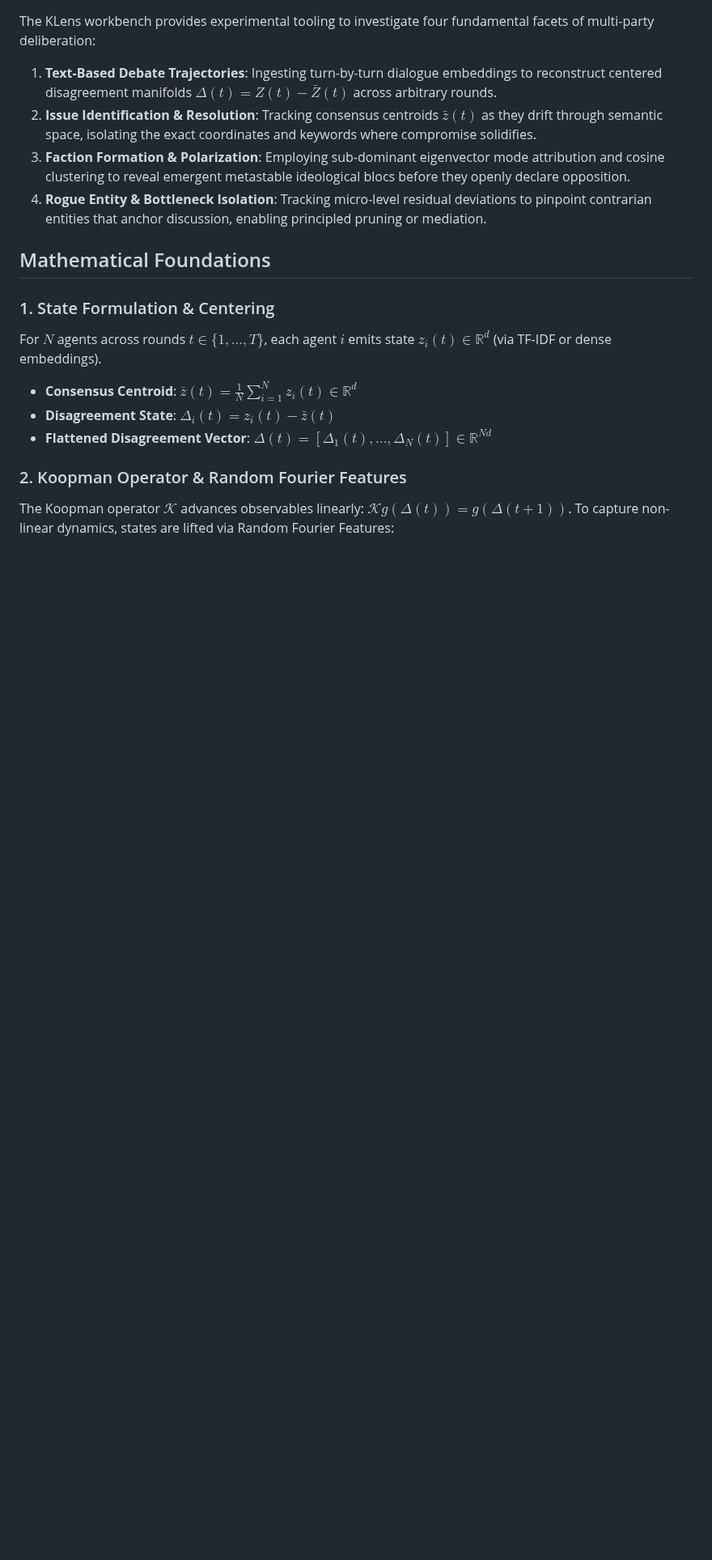
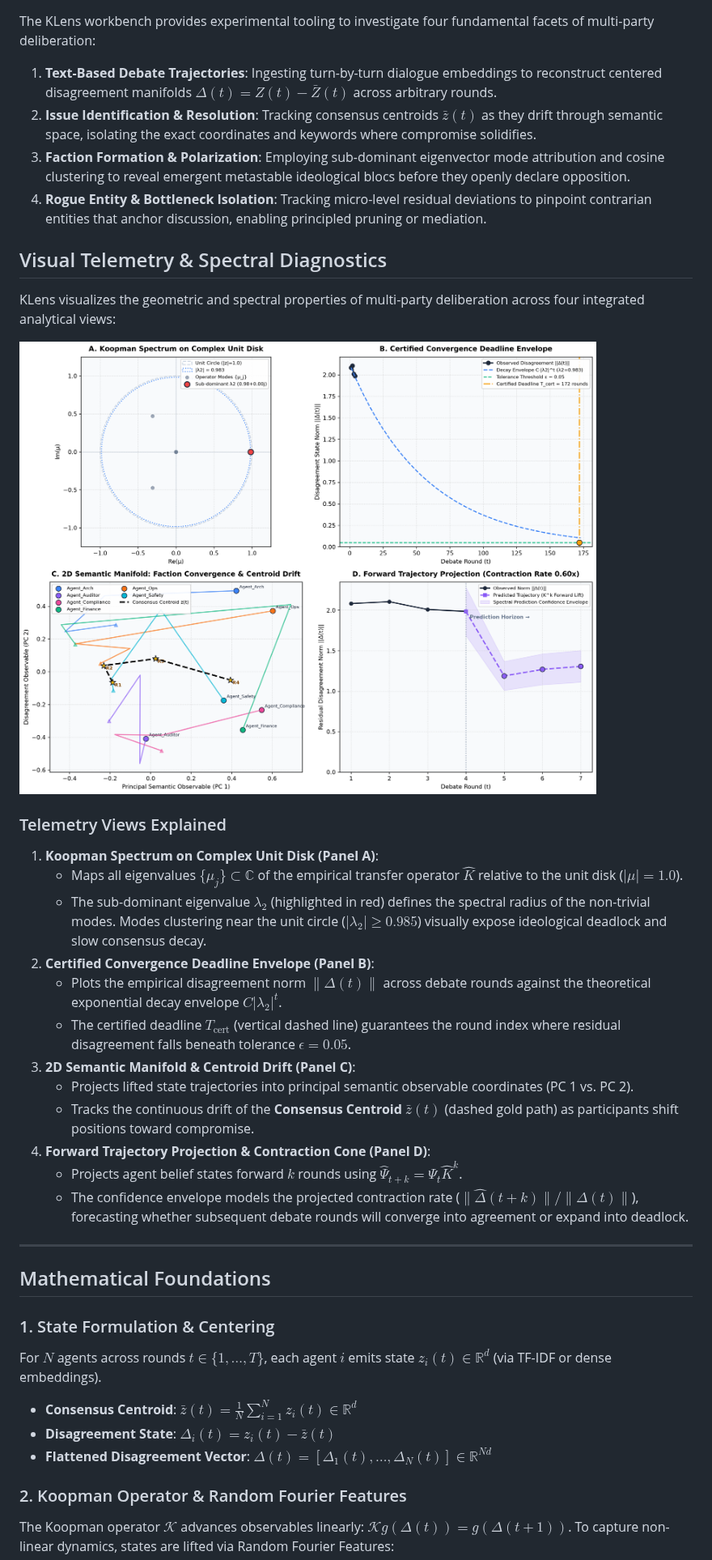
Before and after one commit to newtesterdood/KLens, a Markdown page: README.md, the part around one of its changes. Shown at 81% size. Rendered like a GitHub page; pictures changed too: assets/klens_telemetry_dashboard.png (added); blank space fills up the shorter version.

Commit message:
docs: add visual telemetry figures, dashboard, and script to README

```diff
--- a/README.md
+++ b/README.md
@@ -25,6 +25,29 @@ The KLens workbench provides experimental tooling to investigate four fundamenta
 3. **Faction Formation & Polarization**: Employing sub-dominant eigenvector mode attribution and cosine clustering to reveal emergent metastable ideological blocs before they openly declare opposition.
 4. **Rogue Entity & Bottleneck Isolation**: Tracking micro-level residual deviations to pinpoint contrarian entities that anchor discussion, enabling principled pruning or mediation.
 
+
+## Visual Telemetry & Spectral Diagnostics
+
+KLens visualizes the geometric and spectral properties of multi-party deliberation across four integrated analytical views:
+
+![KLens Telemetry Dashboard](assets/klens_telemetry_dashboard.png)
+
+### Telemetry Views Explained
+
+1. **Koopman Spectrum on Complex Unit Disk (Panel A)**:
+   - Maps all eigenvalues $\{\mu_j\} \subset \mathbb{C}$ of the empirical transfer operator $\hat{K}$ relative to the unit disk ($|\mu| = 1.0$).
+   - The sub-dominant eigenvalue $\lambda_2$ (highlighted in red) defines the spectral radius of the non-trivial modes. Modes clustering near the unit circle ($|\lambda_2| \ge 0.985$) visually expose ideological deadlock and slow consensus decay.
+2. **Certified Convergence Deadline Envelope (Panel B)**:
+   - Plots the empirical disagreement norm $\|\Delta(t)\|$ across debate rounds against the theoretical exponential decay envelope $C |\lambda_2|^t$.
+   - The certified deadline $T_{\text{cert}}$ (vertical dashed line) guarantees the round index where residual disagreement falls beneath tolerance $\epsilon = 0.05$.
+3. **2D Semantic Manifold & Centroid Drift (Panel C)**:
+   - Projects lifted state trajectories into principal semantic observable coordinates (PC 1 vs. PC 2).
+   - Tracks the continuous drift of the **Consensus Centroid $\bar{z}(t)$** (dashed gold path) as participants shift positions toward compromise.
+4. **Forward Trajectory Projection & Contraction Cone (Panel D)**:
+   - Projects agent belief states forward $k$ rounds using $\hat{\Psi}_{t+k} = \Psi_t \hat{K}^k$.
+   - The confidence envelope models the projected contraction rate ($\|\hat{\Delta}(t+k)\| / \|\Delta(t)\|$), forecasting whether subsequent debate rounds will converge into agreement or expand into deadlock.
+
+---
 
 ## Mathematical Foundations
 
```
Also changed, not shown: other parts of README.md (+4 -0 lines), assets/faction_centroid_drift.png (added), 2 other files.
